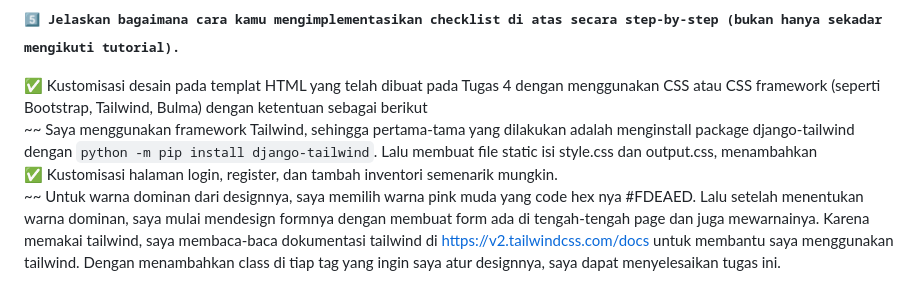
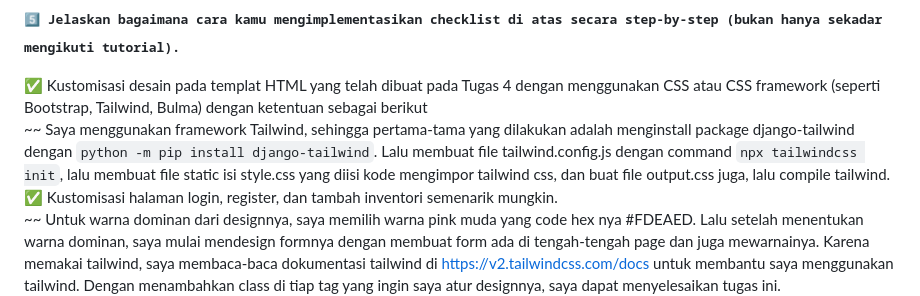
Before and after one commit to syazantri/sasana-orchid, a Markdown page: README.md, the part around the change. GitHub-like rendering; folded sections open.

Commit message:
tugas 5 selesai

````diff
--- a/README.md
+++ b/README.md
@@ -229,7 +229,7 @@ Perbedaan antara keduanya adalah kepraktisannya dalam mendesign. Bootstrap menye
 ### <samp> 5️⃣ Jelaskan bagaimana cara kamu mengimplementasikan checklist di atas secara step-by-step (bukan hanya sekadar mengikuti tutorial).
 ✅ Kustomisasi desain pada templat HTML yang telah dibuat pada Tugas 4 dengan menggunakan CSS atau CSS framework (seperti Bootstrap, Tailwind, Bulma) dengan ketentuan sebagai berikut
 <br>
-    ~~ Saya menggunakan framework Tailwind, sehingga pertama-tama yang dilakukan adalah menginstall package django-tailwind dengan ```python -m pip install django-tailwind```. Lalu membuat file static isi style.css dan output.css, menambahkan
+    ~~ Saya menggunakan framework Tailwind, sehingga pertama-tama yang dilakukan adalah menginstall package django-tailwind dengan ```python -m pip install django-tailwind```. Lalu membuat file tailwind.config.js dengan command ```npx tailwindcss init```, lalu membuat file static isi style.css yang diisi kode mengimpor tailwind css, dan buat file output.css juga, lalu compile tailwind.
 <br>
 ✅ Kustomisasi halaman login, register, dan tambah inventori semenarik mungkin.
 <br>
````
